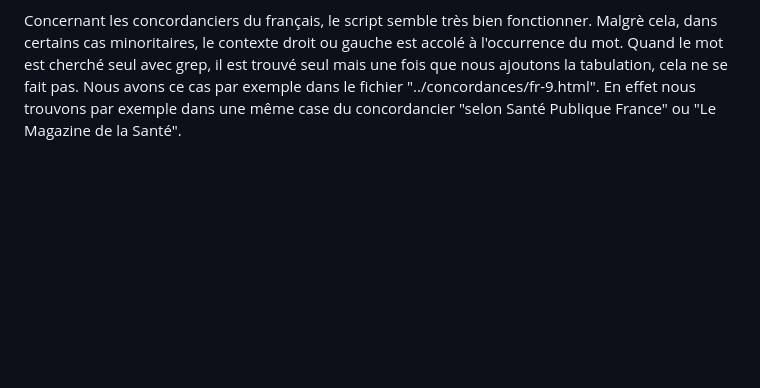
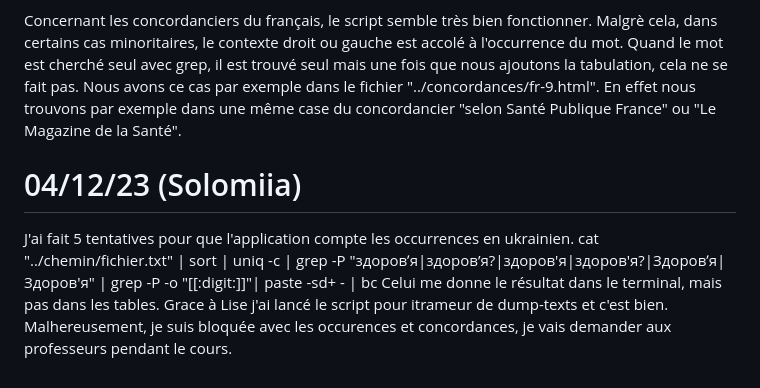
Before and after one commit to Elesionore/projet_sante_ppe, a Markdown page: journal_sante.md, the part around one of its changes. GitHub-like rendering; blank space fills up the shorter version.

Commit message:
update journal

```diff
--- a/journal_sante.md
+++ b/journal_sante.md
@@ -56,3 +53,9 @@ Les professeurs nous ont conseillés de faire des scripts séparés pour chaque
 De plus, séparer nos scirpts peut permettre d'avoir une meilleure lisibilité. Il nous suffit de reprendre les mêmes scripts entre nous et de les adapter à nos langues. En particulier le mot cible lors du comptage des occurrences, de la création des contextes et des concordanciers.
 
 Concernant les concordanciers du français, le script semble très bien fonctionner. Malgrè cela, dans certains cas minoritaires, le contexte droit ou gauche est accolé à l'occurrence du mot. Quand le mot est cherché seul avec grep, il est trouvé seul mais une fois que nous ajoutons la tabulation, cela ne se fait pas. Nous avons ce cas par exemple dans le fichier "../concordances/fr-9.html". En effet nous trouvons par exemple dans une même case du concordancier "selon Santé Publique France" ou "Le Magazine de la Santé".
+
+# 04/12/23 (Solomiia)
+J'ai fait 5 tentatives pour que l'application compte les occurrences en ukrainien.
+cat "../chemin/fichier.txt" | sort | uniq -c | grep -P "здоровʼя|здоров’я?|здоров'я|здоров'я?|Здоровʼя|Здоров'я" | grep -P -o "[[:digit:]]"| paste -sd+ - | bc
+Celui me donne le résultat dans le terminal, mais pas dans les tables.
+Grace à Lise j'ai lancé le script pour itrameur de dump-texts et c'est bien. Malhereusement, je suis bloquée avec les occurences et concordances, je vais demander aux professeurs pendant le cours.
```
Also changed, not shown: other parts of journal_sante.md (+3 -6 lines).
